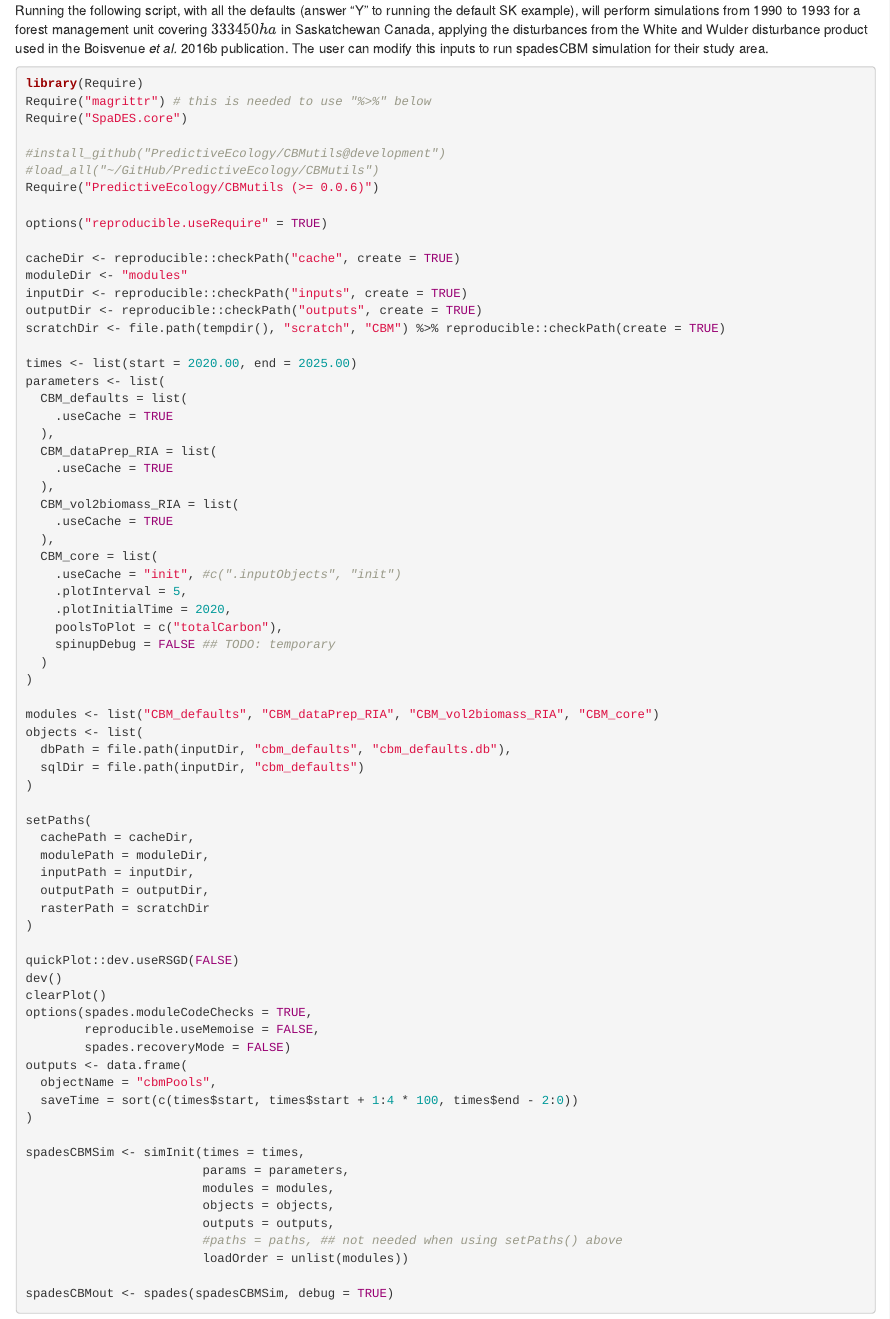
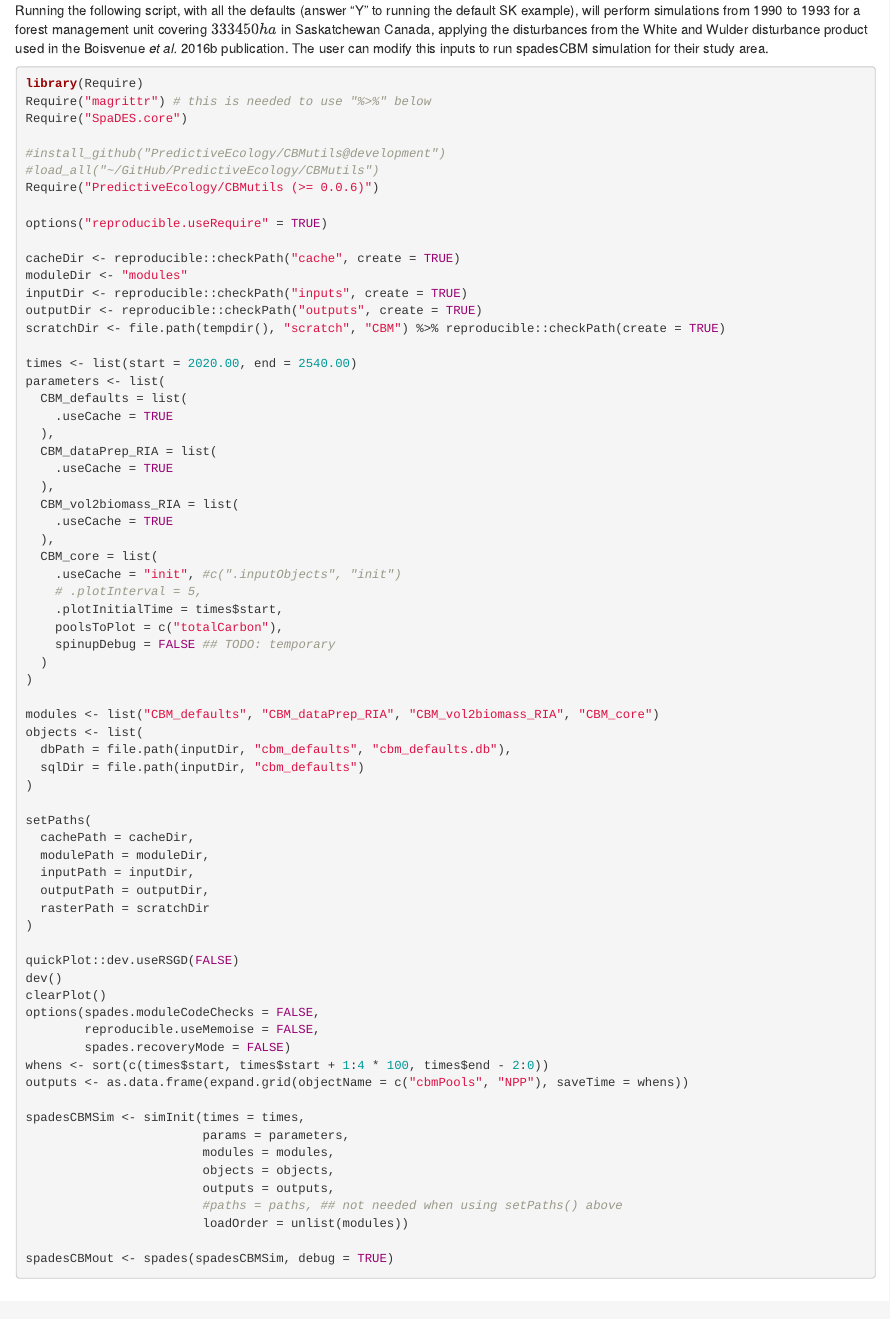
Before and after one commit to cboisvenue/spadesCBM_RIA, an R Markdown document (spadesCBMglobal.Rmd): the page in a window 1100 px wide, from 3690 px down. Rendered offline with R 4.5, knitr and Pandoc, with nearby package versions.

Commit message:
first try at fires return interval runs

```diff
--- a/spadesCBMglobal.Rmd
+++ b/spadesCBMglobal.Rmd
@@ -212,7 +212,7 @@ inputDir <- reproducible::checkPath("inputs", create = TRUE)
 outputDir <- reproducible::checkPath("outputs", create = TRUE)
 scratchDir <- file.path(tempdir(), "scratch", "CBM") %>% reproducible::checkPath(create = TRUE)
 
-times <- list(start = 2020.00, end = 2025.00)
+times <- list(start = 2020.00, end = 2540.00)
 parameters <- list(
   CBM_defaults = list(
     .useCache = TRUE
@@ -225,8 +225,8 @@ parameters <- list(
   ),
   CBM_core = list(
     .useCache = "init", #c(".inputObjects", "init")
-    .plotInterval = 5,
-    .plotInitialTime = 2020,
+    # .plotInterval = 5,
+    .plotInitialTime = times$start,
     poolsToPlot = c("totalCarbon"),
     spinupDebug = FALSE ## TODO: temporary
   )
@@ -249,13 +249,11 @@ setPaths(
 quickPlot::dev.useRSGD(FALSE)
 dev()
 clearPlot()
-options(spades.moduleCodeChecks = TRUE,
+options(spades.moduleCodeChecks = FALSE,
         reproducible.useMemoise = FALSE,
         spades.recoveryMode = FALSE)
-outputs <- data.frame(
-  objectName = "cbmPools",
-  saveTime = sort(c(times$start, times$start + 1:4 * 100, times$end - 2:0))
-)
+whens <- sort(c(times$start, times$start + 1:4 * 100, times$end - 2:0))
+outputs <- as.data.frame(expand.grid(objectName = c("cbmPools", "NPP"), saveTime = whens))
 
 spadesCBMSim <- simInit(times = times,
                         params = parameters,
```
Also changed, not shown: modules/CBM_dataPrep_RIA/CBM_dataPrep_RIA.R (+1 -2 lines).
